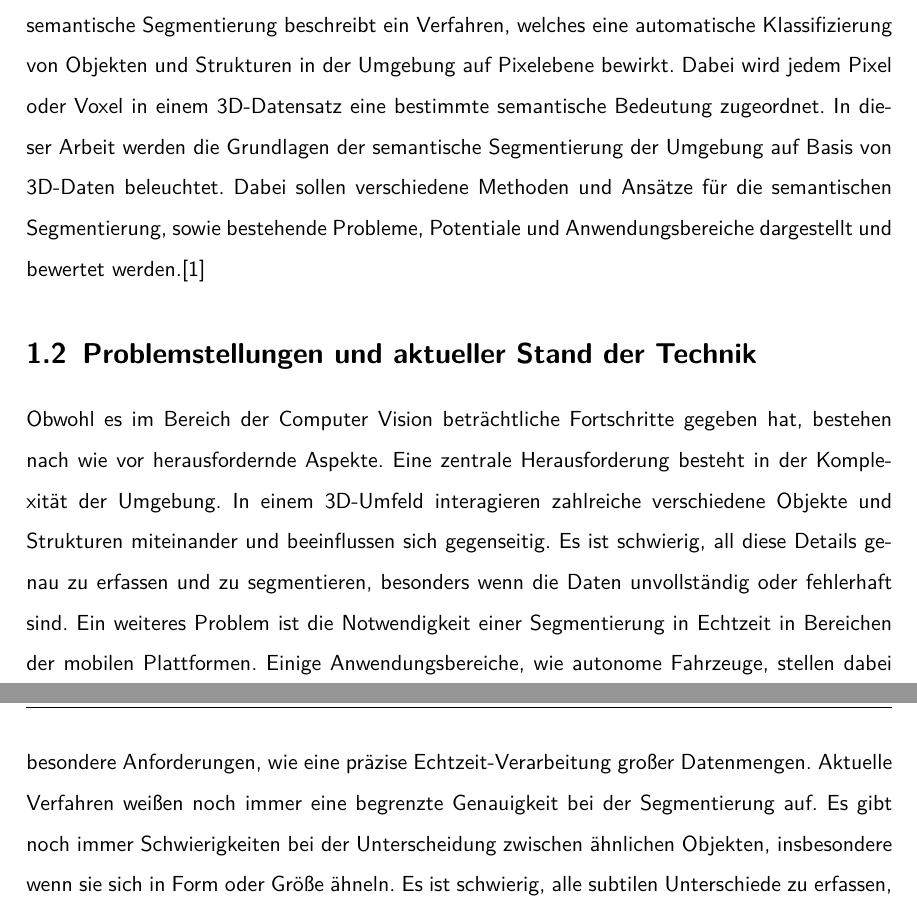
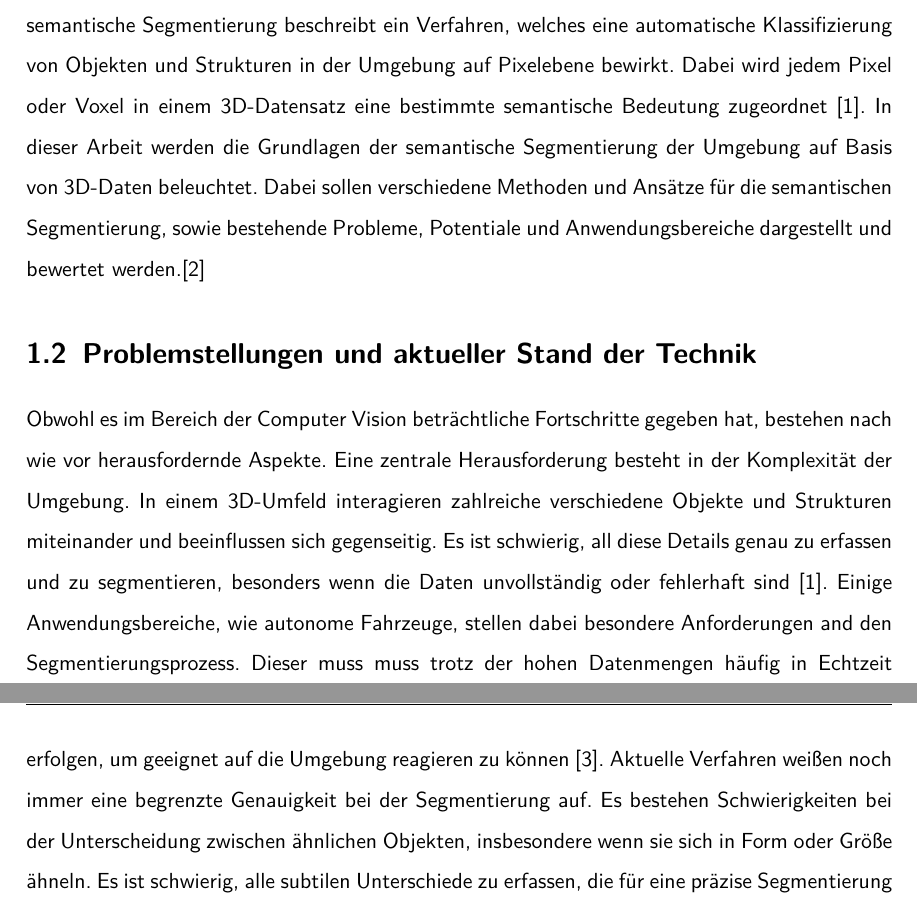
Before and after one commit to simonqune/Fachwissenschaftliches-Seminar, a LaTeX document (main.tex, which reads kapitel/Einleitung.tex): two parts of pages 4 and 5 of 25 before the commit and two parts of pages 4 and 5 of 26 after it, joined at a grey line, cut so that both start at the same text. Compiled offline with pdfLaTeX.

Commit message:
Einleitung mit quellen fertig

```diff
--- a/kapitel/Einleitung.tex
+++ b/kapitel/Einleitung.tex
@@ -11,11 +11,11 @@ Segmentierung der Umgebung auf Basis von 3D-Daten eine immer größere Bedeutung
 erlangt. Die semantische Segmentierung beschreibt ein Verfahren, welches eine
 automatische Klassifizierung von Objekten und Strukturen in der Umgebung auf
 Pixelebene bewirkt. Dabei wird jedem Pixel oder Voxel in einem 3D-Datensatz
-eine bestimmte semantische Bedeutung zugeordnet. In dieser Arbeit werden die
-Grundlagen der semantische Segmentierung der Umgebung auf Basis von 3D-Daten
-beleuchtet. Dabei sollen verschiedene Methoden und Ansätze für die semantischen
-Segmentierung, sowie bestehende Probleme, Potentiale und Anwendungsbereiche
-dargestellt und bewertet werden.\cite{9102769}
+eine bestimmte semantische Bedeutung zugeordnet \cite{CGV-079}. In dieser
+Arbeit werden die Grundlagen der semantische Segmentierung der Umgebung auf
+Basis von 3D-Daten beleuchtet. Dabei sollen verschiedene Methoden und Ansätze
+für die semantischen Segmentierung, sowie bestehende Probleme, Potentiale und
+Anwendungsbereiche dargestellt und bewertet werden.\cite{9102769}
 
 \section{Problemstellungen und aktueller Stand der Technik}
 
@@ -25,11 +25,12 @@ Herausforderung besteht in der Komplexität der Umgebung. In einem 3D-Umfeld
 interagieren zahlreiche verschiedene Objekte und Strukturen miteinander und
 beeinflussen sich gegenseitig. Es ist schwierig, all diese Details genau zu
 erfassen und zu segmentieren, besonders wenn die Daten unvollständig oder
-fehlerhaft sind. Ein weiteres Problem ist die Notwendigkeit einer Segmentierung
-in Echtzeit in Bereichen der mobilen Plattformen. Einige Anwendungsbereiche,
-wie autonome Fahrzeuge, stellen dabei besondere Anforderungen, wie eine präzise
-Echtzeit-Verarbeitung großer Datenmengen. Aktuelle Verfahren weißen noch immer
-eine begrenzte Genauigkeit bei der Segmentierung auf. Es gibt noch immer
-Schwierigkeiten bei der Unterscheidung zwischen ähnlichen Objekten,
-insbesondere wenn sie sich in Form oder Größe ähneln. Es ist schwierig, alle
-subtilen Unterschiede zu erfassen, die für eine präzise Segmentierung notwendig
+fehlerhaft sind \cite{CGV-079}. Einige Anwendungsbereiche, wie autonome
+Fahrzeuge, stellen dabei besondere Anforderungen and den Segmentierungsprozess.
+Dieser muss muss trotz der hohen Datenmengen häufig in Echtzeit erfolgen, um
+geeignet auf die Umgebung reagieren zu können \cite{8206396}. Aktuelle
+Verfahren weißen noch immer eine begrenzte Genauigkeit bei der Segmentierung
+auf. Es bestehen Schwierigkeiten bei der Unterscheidung zwischen
+ähnlichen Objekten, insbesondere wenn sie sich in Form oder Größe ähneln. Es
+ist schwierig, alle subtilen Unterschiede zu erfassen, die für eine präzise
+Segmentierung notwendig sind \cite{9420573}. Ein großteil der Forschung im
```
Also changed, not shown: main.tex (+2 -1 lines), ref/ref_liste.bib (+22 -0 lines), main.bbl, main.pdf, kapitel/Einleitung.tex (9 more changed lines), 7 other files.
